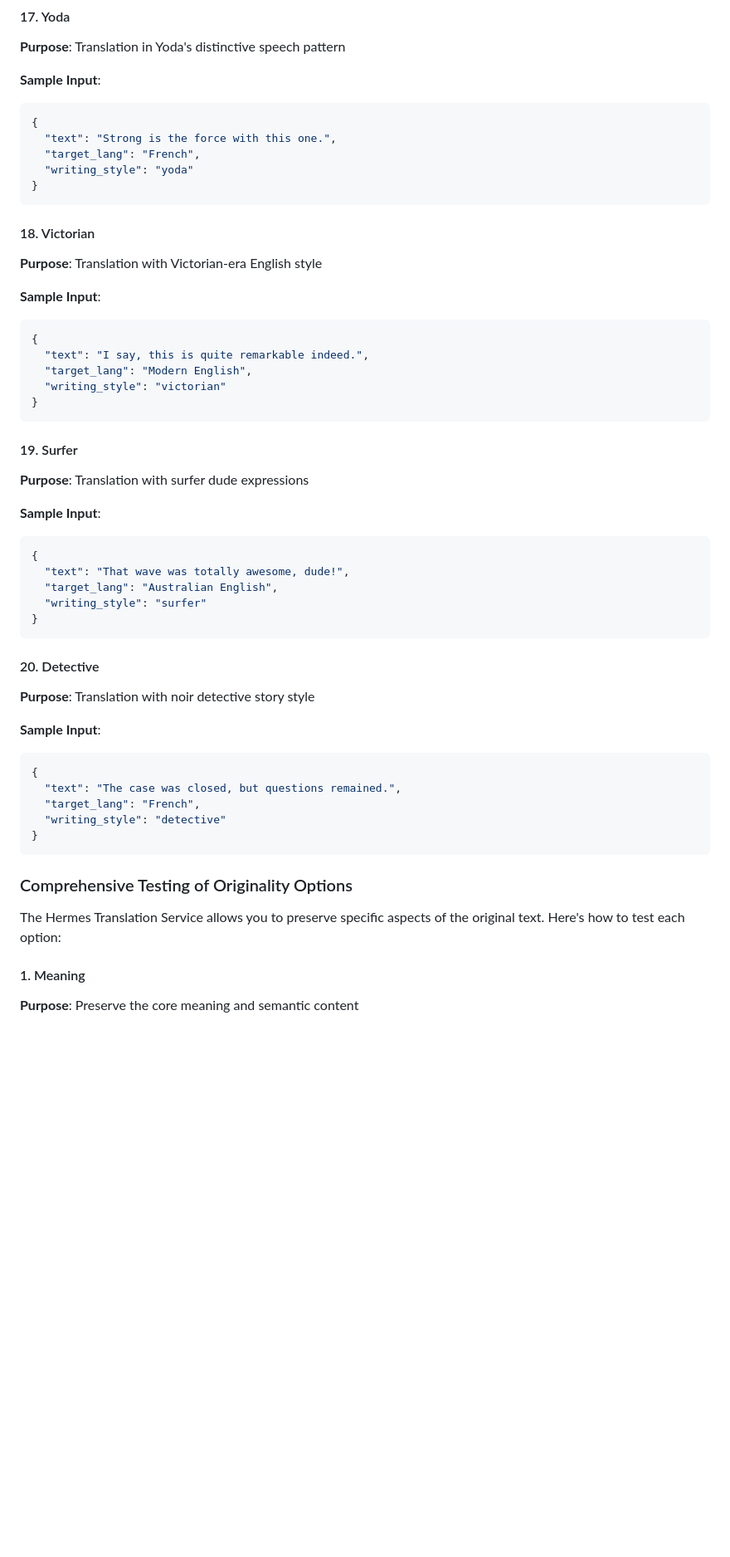
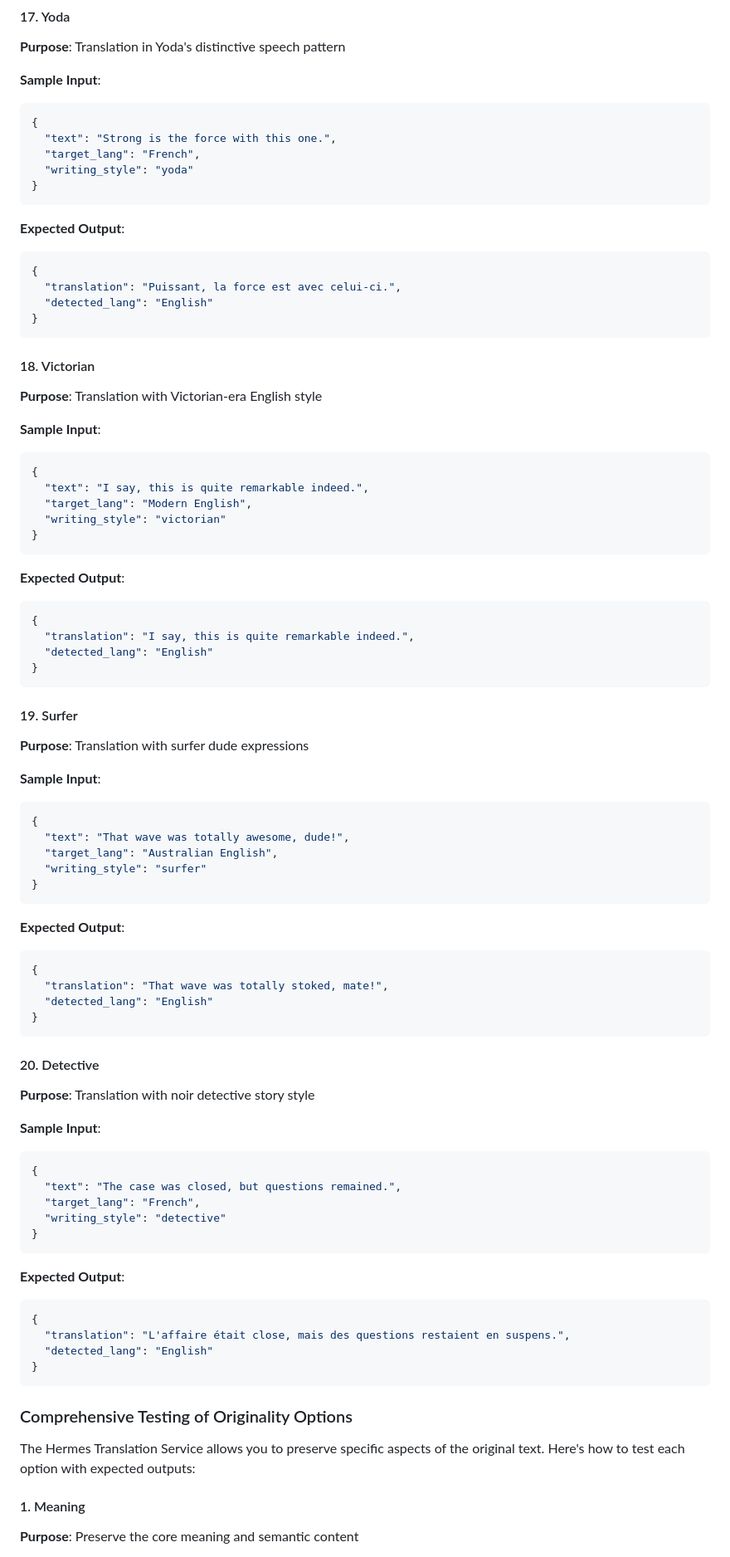
Before and after one commit to Purgatory666/Hermes2, a Markdown page: README.md, the part around the change printed below. Shown: that part at 83% size. Rendered like a GitHub page; blank space fills up the shorter version.

````diff
--- a/README.md
+++ b/README.md
@@ -718,6 +846,14 @@ The Hermes Translation Service offers 20 distinct writing styles. Here's how to
   "text": "Strong is the force with this one.",
   "target_lang": "French",
   "writing_style": "yoda"
+}
+```
+
+**Expected Output**:
+```json
+{
+  "translation": "Puissant, la force est avec celui-ci.",
+  "detected_lang": "English"
 }
 ```
 
@@ -733,6 +869,14 @@ The Hermes Translation Service offers 20 distinct writing styles. Here's how to
 }
 ```
 
+**Expected Output**:
+```json
+{
+  "translation": "I say, this is quite remarkable indeed.",
+  "detected_lang": "English"
+}
+```
+
 #### 19. Surfer
 **Purpose**: Translation with surfer dude expressions
 
@@ -742,6 +886,14 @@ The Hermes Translation Service offers 20 distinct writing styles. Here's how to
   "text": "That wave was totally awesome, dude!",
   "target_lang": "Australian English",
   "writing_style": "surfer"
+}
+```
+
+**Expected Output**:
+```json
+{
+  "translation": "That wave was totally stoked, mate!",
+  "detected_lang": "English"
 }
 ```
 
@@ -757,9 +909,17 @@ The Hermes Translation Service offers 20 distinct writing styles. Here's how to
 }
 ```
 
+**Expected Output**:
+```json
+{
+  "translation": "L'affaire était close, mais des questions restaient en suspens.",
+  "detected_lang": "English"
+}
+```
+
 ### Comprehensive Testing of Originality Options
 
-The Hermes Translation Service allows you to preserve specific aspects of the original text. Here's how to test each option:
+The Hermes Translation Service allows you to preserve specific aspects of the original text. Here's how to test each option with expected outputs:
 
 #### 1. Meaning
 **Purpose**: Preserve the core meaning and semantic content
````
Also changed, not shown: other parts of README.md (+185 -1 lines).
